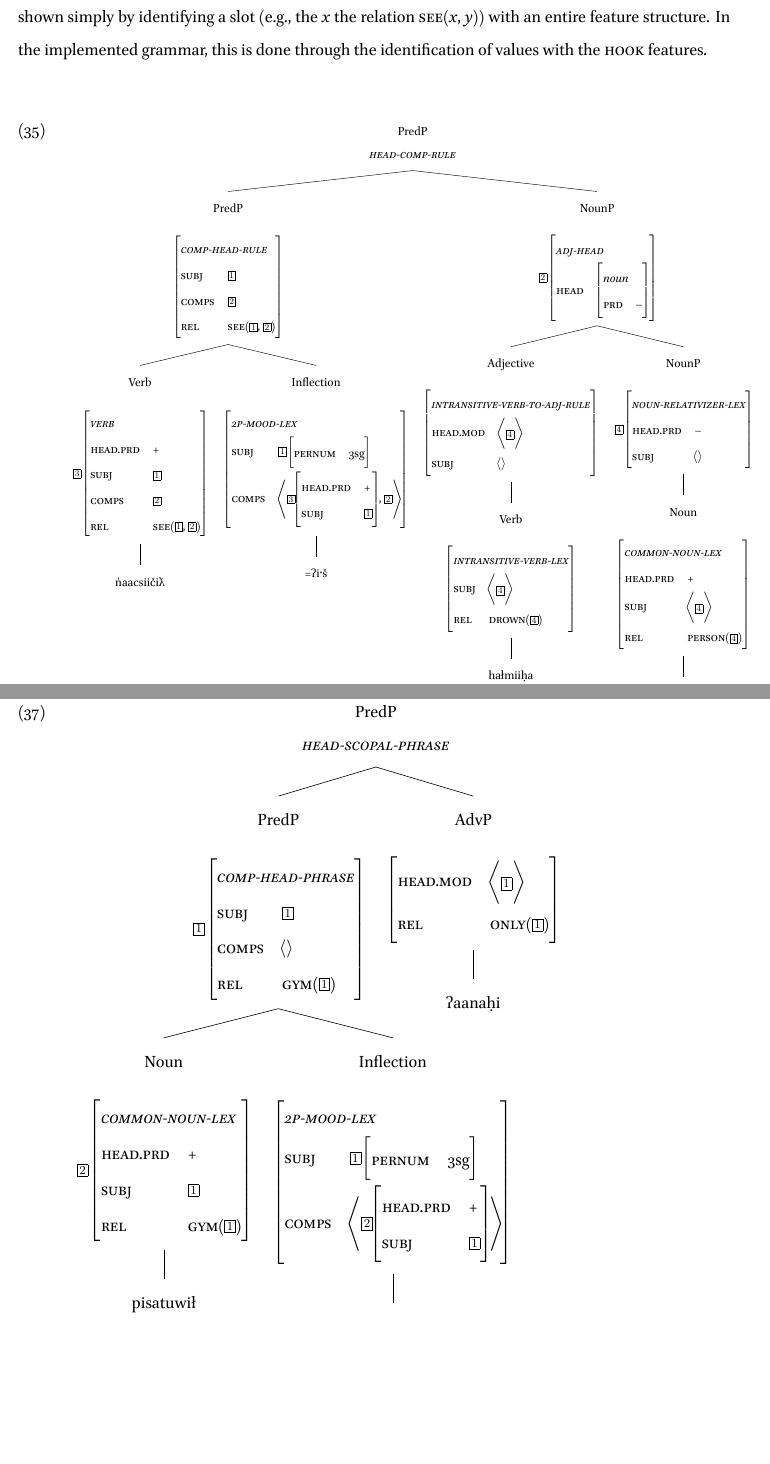
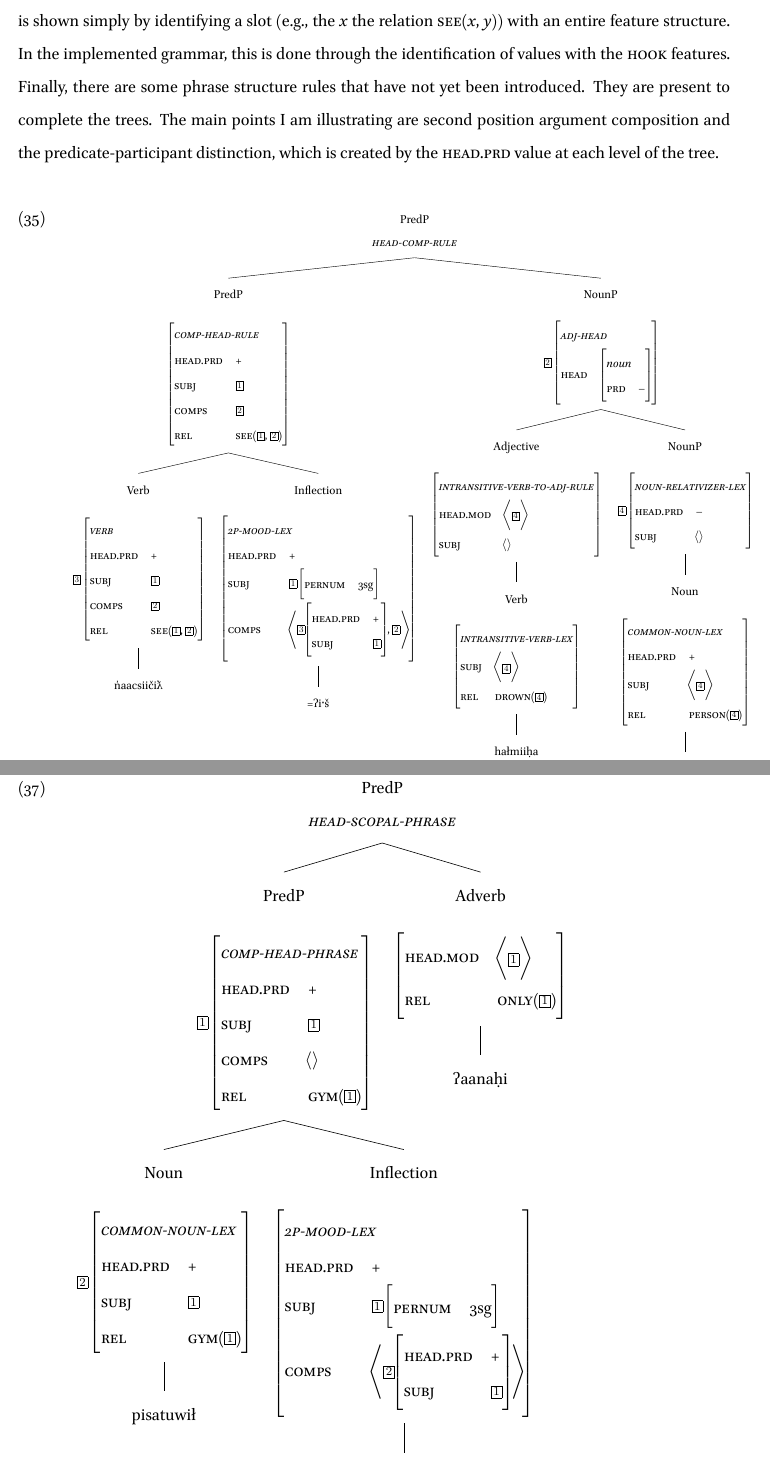
Before and after one commit to davidainman/Dissertation, a LaTeX thesis (main.tex, which reads clause.tex): two parts of pages 27 and 29 of 127, joined at a grey line, cut so that both start at the same text, the shorter picture padded with empty space. The pictures show the PDF file main.pdf that the author committed with the source.

Commit message:
Changes.

```diff
--- a/clause.tex
+++ b/clause.tex
@@ -512,7 +512,7 @@ synsem.local & \[ cat & \[ head.prd & -- \\
 \end{avm}
 \xe
 
-The above definitions for second position elements license trees that have simple second position elements. I will give sample trees for the three types of predicates introduced in \S\ref{sec:clause:predp}: verbs (\ref{ex:verbpred}), adjectives (\ref{ex:adjpred}), and nouns (\ref{ex:nounpred}). Trees for each of the sentences are given in (\ref{ex:verbpredtree}), (\ref{ex:adjpredtree}), and (\ref{ex:nounpredtree}) respectively. The attribute-value matrices have been somewhat simplified to fit on the page, and identifying semantic features (through \textsc{hook.index} and \textsc{hook.xarg}) have been elided. Identification of semantic features is shown simply by identifying a slot (e.g., the \textit{x} the relation \textsc{see}(\textit{x}, \textit{y})) with an entire feature structure. In the implemented grammar, this is done through the identification of values with the \textsc{hook} features. %\footnote{Note that here I have used the symbol \textsc{rel} to refer to what I have defined as a semantic \textit{relation}. In the implemented grammar, this is labeled \textsc{pred} for `predicate symbol'. This does not cause a problem with the \textsc{pred} value on \textsc{head}, because the two attributes lie on different paths.} Participant phrases (PartP) appear in these trees, but will be addressed in \S\ref{sec:clause:partp}.
+The above definitions for second position elements license trees that have simple second position elements. I will give sample trees for the three types of predicates introduced in \S\ref{sec:clause:predp}: verbs (\ref{ex:verbpred}), adjectives (\ref{ex:adjpred}), and nouns (\ref{ex:nounpred}). Trees for each of the sentences are given in (\ref{ex:verbpredtree}), (\ref{ex:adjpredtree}), and (\ref{ex:nounpredtree}) respectively. The attribute-value matrices have been somewhat simplified to fit on the page, and identifying semantic features (through \textsc{hook.index} and \textsc{hook.xarg}) have been elided. Identification of semantic features is shown simply by identifying a slot (e.g., the \textit{x} the relation \textsc{see}(\textit{x}, \textit{y})) with an entire feature structure. In the implemented grammar, this is done through the identification of values with the \textsc{hook} features. Finally, there are some phrase structure rules that have not yet been introduced. They are present to complete the trees. The main points I am illustrating are second position argument composition and the predicate-participant distinction, which is created by the \textsc{head.prd} value at each level of the tree. %\footnote{Note that here I have used the symbol \textsc{rel} to refer to what I have defined as a semantic \textit{relation}. In the implemented grammar, this is labeled \textsc{pred} for `predicate symbol'. This does not cause a problem with the \textsc{pred} value on \textsc{head}, because the two attributes lie on different paths.} Participant phrases (PartP) appear in these trees, but will be addressed in \S\ref{sec:clause:partp}.
 
 \ex \label{ex:verbpredtree}
 \adjustbox{max width=\textwidth - 0.2in}{
@@ -531,7 +532,8 @@ The above definitions for second position elements license trees that have simpl
              \end{avm}
       [n̓aacsiičiƛ]]
     [Inflection \\ \begin{avm}
- 	               \[\asort{2p-mood-lex} subj & \avmbox{1} \[pernum & 3sg \] \\
+ 	               \[\asort{2p-mood-lex} head.prd & + \\
+ 	                  subj & \avmbox{1} \[pernum & 3sg \] \\
  	                  comps & \< {\avmbox{3}\[ head.prd & + \\
  	                             subj & \avmbox{1} \], \avmbox{2}} \>  \]
                    \end{avm}
@@ -588,7 +590,8 @@ The above definitions for second position elements license trees that have simpl
       [qʷac̓ał]
     ]
     [Inflection \\ \begin{avm}
- 	               \[\asort{2p-mood-lex} subj & \avmbox{1} \[pernum & 3sg \] \\
+ 	               \[\asort{2p-mood-lex} head.prd & + \\
+ 	                  subj & \avmbox{1} \[pernum & 3sg \] \\
  	                  comps & \< \avmbox{2}\[ head.prd & + \\
  	                             subj & \avmbox{1} \] \> \]
                    \end{avm}
@@ -632,7 +636,8 @@ The above definitions for second position elements license trees that have simpl
              \end{avm}
       [pisatuwił]]
     [Inflection \\ \begin{avm}
- 	               \[\asort{2p-mood-lex} subj & \avmbox{1} \[pernum & 3sg \] \\
+ 	               \[\asort{2p-mood-lex} head.prd & + \\
+ 	                  subj & \avmbox{1} \[pernum & 3sg \] \\
  	                  comps & \< \avmbox{2}\[ head.prd & + \\
  	                             subj & \avmbox{1} \] \> \]
                    \end{avm}
```
Also changed, not shown: main.pdf, clause.tex (10 more changed lines).
